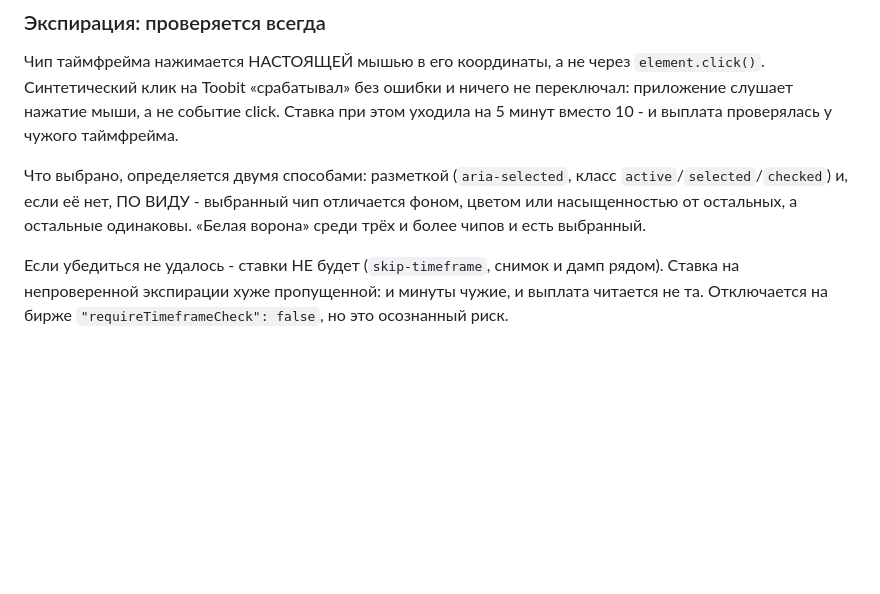
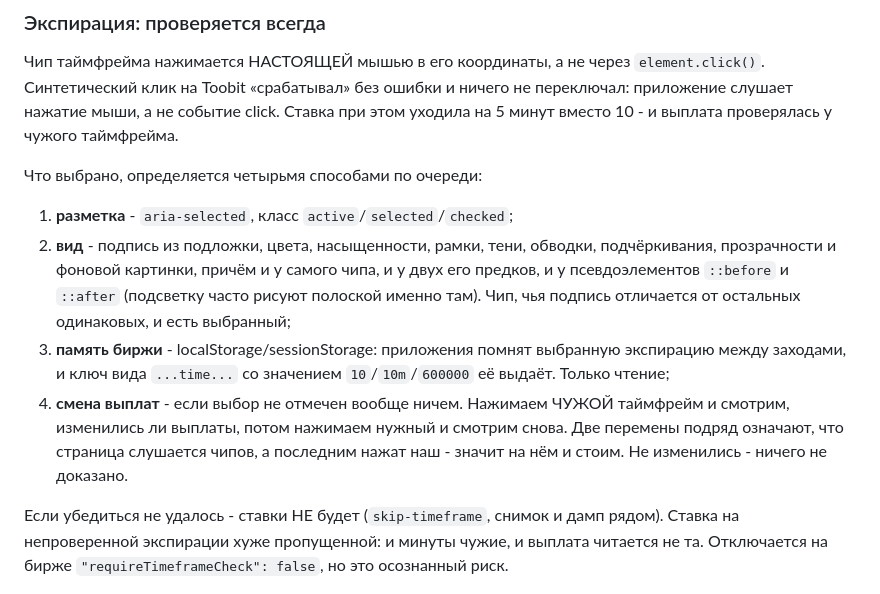
Before and after one commit to SergSGA13/futures-app, a Markdown page: scripts/mexc-executor/README.md, the part around the change. Rendered like a GitHub page; blank space fills up the shorter version.

Commit message:
README: четыре способа проверки выбранной экспирации

```diff
--- a/scripts/mexc-executor/README.md
+++ b/scripts/mexc-executor/README.md
@@ -334,10 +334,22 @@ Toobit по ошибке маршрутизации, отбивается со
 click. Ставка при этом уходила на 5 минут вместо 10 - и выплата
 проверялась у чужого таймфрейма.
 
-Что выбрано, определяется двумя способами: разметкой (`aria-selected`,
-класс `active`/`selected`/`checked`) и, если её нет, ПО ВИДУ - выбранный
-чип отличается фоном, цветом или насыщенностью от остальных, а остальные
-одинаковы. «Белая ворона» среди трёх и более чипов и есть выбранный.
+Что выбрано, определяется четырьмя способами по очереди:
+
+1. **разметка** - `aria-selected`, класс `active`/`selected`/`checked`;
+2. **вид** - подпись из подложки, цвета, насыщенности, рамки, тени,
+   обводки, подчёркивания, прозрачности и фоновой картинки, причём и у
+   самого чипа, и у двух его предков, и у псевдоэлементов `::before` и
+   `::after` (подсветку часто рисуют полоской именно там). Чип, чья
+   подпись отличается от остальных одинаковых, и есть выбранный;
+3. **память биржи** - localStorage/sessionStorage: приложения помнят
+   выбранную экспирацию между заходами, и ключ вида `...time...` со
+   значением `10`/`10m`/`600000` её выдаёт. Только чтение;
+4. **смена выплат** - если выбор не отмечен вообще ничем. Нажимаем ЧУЖОЙ
+   таймфрейм и смотрим, изменились ли выплаты, потом нажимаем нужный и
+   смотрим снова. Две перемены подряд означают, что страница слушается
+   чипов, а последним нажат наш - значит на нём и стоим. Не изменились -
+   ничего не доказано.
 
 Если убедиться не удалось - ставки НЕ будет (`skip-timeframe`, снимок и
 дамп рядом). Ставка на непроверенной экспирации хуже пропущенной: и
```
